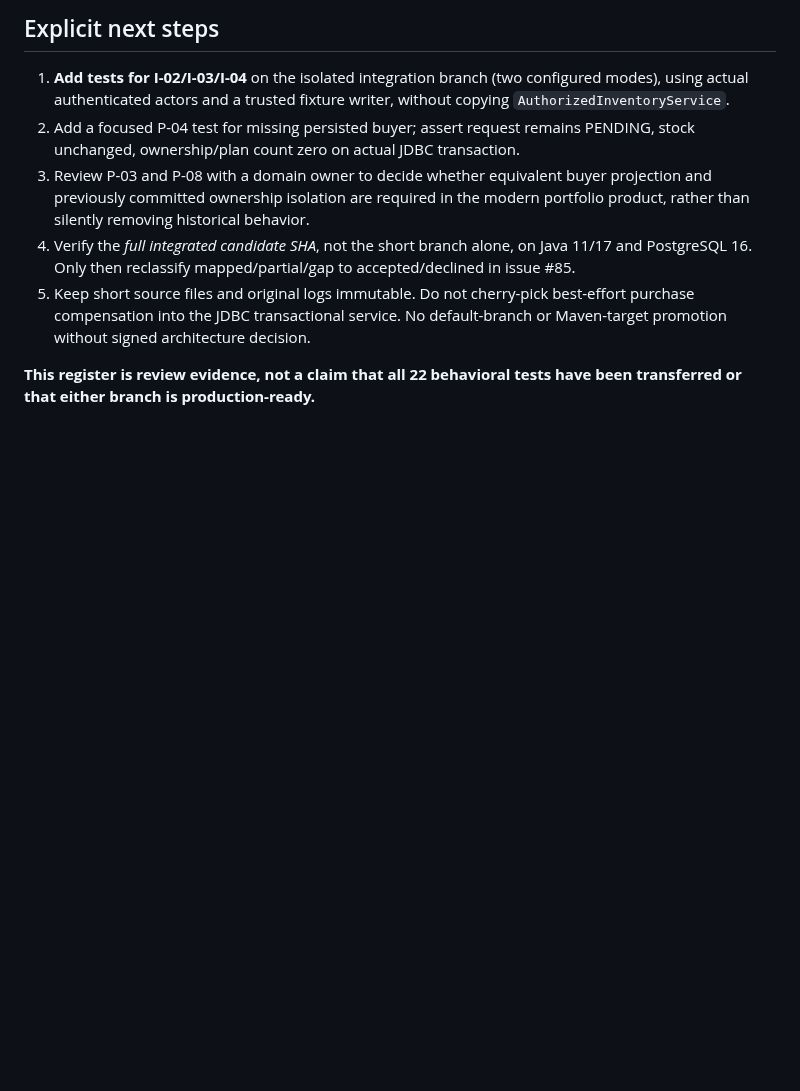
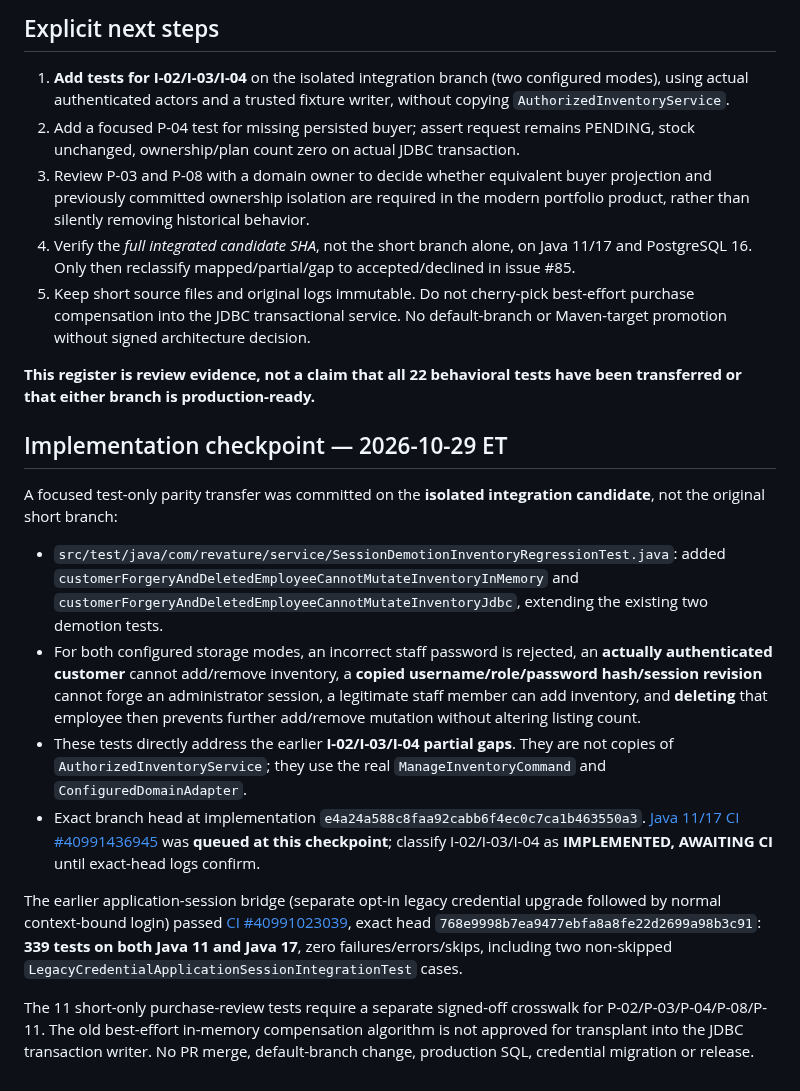
Before and after one commit to danwiz/danwiz, a Markdown page: docs/audits/CAR-DEALERSHIP-SHORT-BRANCH-BEHAVIORAL-PARITY-2026-10-29.md, the part around the change. Rendered like a GitHub page; blank space fills up the shorter version.

Commit message:
docs(audit): trace short-branch I-02–I-04 direct regression transfer and session CI

```diff
--- a/docs/audits/CAR-DEALERSHIP-SHORT-BRANCH-BEHAVIORAL-PARITY-2026-10-29.md
+++ b/docs/audits/CAR-DEALERSHIP-SHORT-BRANCH-BEHAVIORAL-PARITY-2026-10-29.md
@@ -61,3 +61,16 @@ Statuses:
 5. Keep short source files and original logs immutable. Do not cherry-pick best-effort purchase compensation into the JDBC transactional service. No default-branch or Maven-target promotion without signed architecture decision.
 
 **This register is review evidence, not a claim that all 22 behavioral tests have been transferred or that either branch is production-ready.**
+
+
+## Implementation checkpoint — 2026-10-29 ET
+
+A focused test-only parity transfer was committed on the **isolated integration candidate**, not the original short branch:
+- `src/test/java/com/revature/service/SessionDemotionInventoryRegressionTest.java`: added `customerForgeryAndDeletedEmployeeCannotMutateInventoryInMemory` and `customerForgeryAndDeletedEmployeeCannotMutateInventoryJdbc`, extending the existing two demotion tests.
+- For both configured storage modes, an incorrect staff password is rejected, an **actually authenticated customer** cannot add/remove inventory, a **copied username/role/password hash/session revision** cannot forge an administrator session, a legitimate staff member can add inventory, and **deleting** that employee then prevents further add/remove mutation without altering listing count.
+- These tests directly address the earlier **I-02/I-03/I-04 partial gaps**. They are not copies of `AuthorizedInventoryService`; they use the real `ManageInventoryCommand` and `ConfiguredDomainAdapter`.
+- Exact branch head at implementation `e4a24a588c8faa92cabb6f4ec0c7ca1b463550a3`. [Java 11/17 CI #40991436945](https://github.com/danwiz/project0-cardealership/actions/runs/40991436945) was **queued at this checkpoint**; classify I-02/I-03/I-04 as **IMPLEMENTED, AWAITING CI** until exact-head logs confirm.
+
+The earlier application-session bridge (separate opt-in legacy credential upgrade followed by normal context-bound login) passed [CI #40991023039](https://github.com/danwiz/project0-cardealership/actions/runs/40991023039), exact head `768e9998b7ea9477ebfa8a8fe22d2699a98b3c91`: **339 tests on both Java 11 and Java 17**, zero failures/errors/skips, including two non-skipped `LegacyCredentialApplicationSessionIntegrationTest` cases.
+
+The 11 short-only purchase-review tests require a separate signed-off crosswalk for P-02/P-03/P-04/P-08/P-11. The old best-effort in-memory compensation algorithm is not approved for transplant into the JDBC transaction writer. No PR merge, default-branch change, production SQL, credential migration or release.
```
